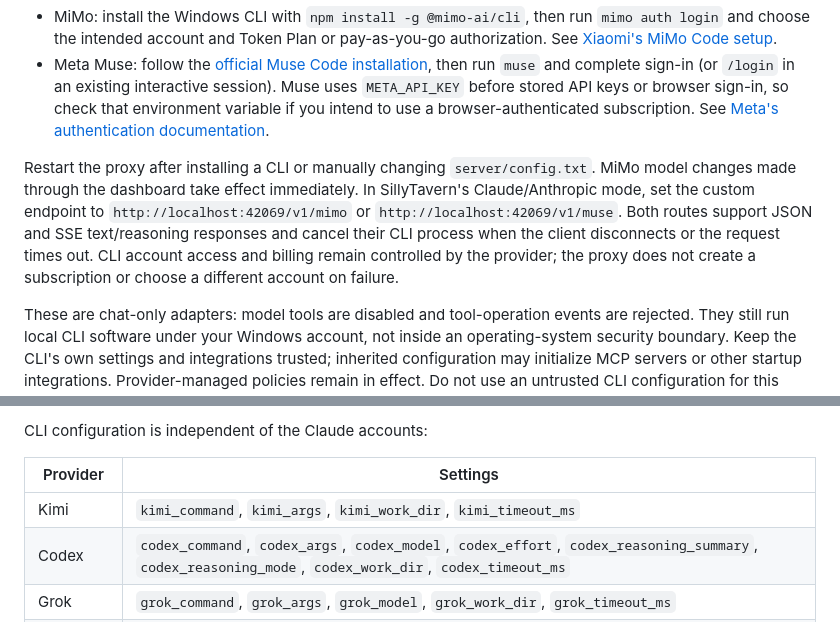
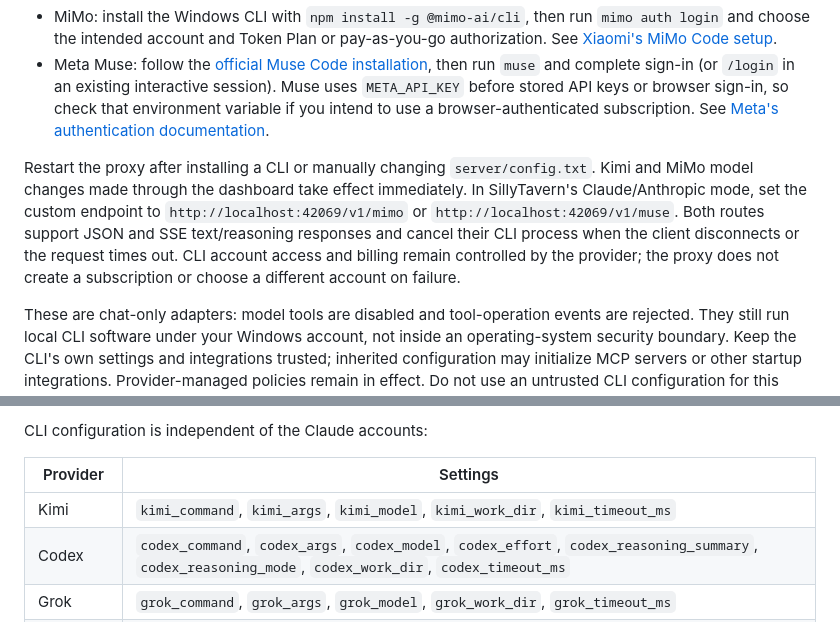
Before and after one commit to chocopancakebruh/proxy-party, a Markdown page: README.md, 2 parts joined by grey strips. GitHub-like rendering.

```diff
--- a/README.md
+++ b/README.md
@@ -224,7 +229,7 @@ These routes use the official local CLIs and the selected connection's sign-in;
 - MiMo: install the Windows CLI with `npm install -g @mimo-ai/cli`, then run `mimo auth login` and choose the intended account and Token Plan or pay-as-you-go authorization. See [Xiaomi's MiMo Code setup](https://mimo.mi.com/docs/en-US/tokenplan/integration/mimo-code).
 - Meta Muse: follow the [official Muse Code installation](https://dev.meta.ai/docs/muse-code), then run `muse` and complete sign-in (or `/login` in an existing interactive session). Muse uses `META_API_KEY` before stored API keys or browser sign-in, so check that environment variable if you intend to use a browser-authenticated subscription. See [Meta's authentication documentation](https://dev.meta.ai/docs/muse-code/auth).
 
-Restart the proxy after installing a CLI or manually changing `server/config.txt`. MiMo model changes made through the dashboard take effect immediately. In SillyTavern's Claude/Anthropic mode, set the custom endpoint to `http://localhost:42069/v1/mimo` or `http://localhost:42069/v1/muse`. Both routes support JSON and SSE text/reasoning responses and cancel their CLI process when the client disconnects or the request times out. CLI account access and billing remain controlled by the provider; the proxy does not create a subscription or choose a different account on failure.
+Restart the proxy after installing a CLI or manually changing `server/config.txt`. Kimi and MiMo model changes made through the dashboard take effect immediately. In SillyTavern's Claude/Anthropic mode, set the custom endpoint to `http://localhost:42069/v1/mimo` or `http://localhost:42069/v1/muse`. Both routes support JSON and SSE text/reasoning responses and cancel their CLI process when the client disconnects or the request times out. CLI account access and billing remain controlled by the provider; the proxy does not create a subscription or choose a different account on failure.
 
 These are chat-only adapters: model tools are disabled and tool-operation events are rejected. They still run local CLI software under your Windows account, not inside an operating-system security boundary. Keep the CLI's own settings and integrations trusted; inherited configuration may initialize MCP servers or other startup integrations. Provider-managed policies remain in effect. Do not use an untrusted CLI configuration for this proxy.
 
@@ -279,7 +284,7 @@ CLI configuration is independent of the Claude accounts:
 
 | Provider | Settings |
 | --- | --- |
-| Kimi | `kimi_command`, `kimi_args`, `kimi_work_dir`, `kimi_timeout_ms` |
+| Kimi | `kimi_command`, `kimi_args`, `kimi_model`, `kimi_work_dir`, `kimi_timeout_ms` |
 | Codex | `codex_command`, `codex_args`, `codex_model`, `codex_effort`, `codex_reasoning_summary`, `codex_reasoning_mode`, `codex_work_dir`, `codex_timeout_ms` |
 | Grok | `grok_command`, `grok_args`, `grok_model`, `grok_work_dir`, `grok_timeout_ms` |
 | Argon | `argon_command`, `argon_model`, `argon_timeout_ms` |
```
Also changed, not shown: other parts of README.md (+8 -3 lines).
